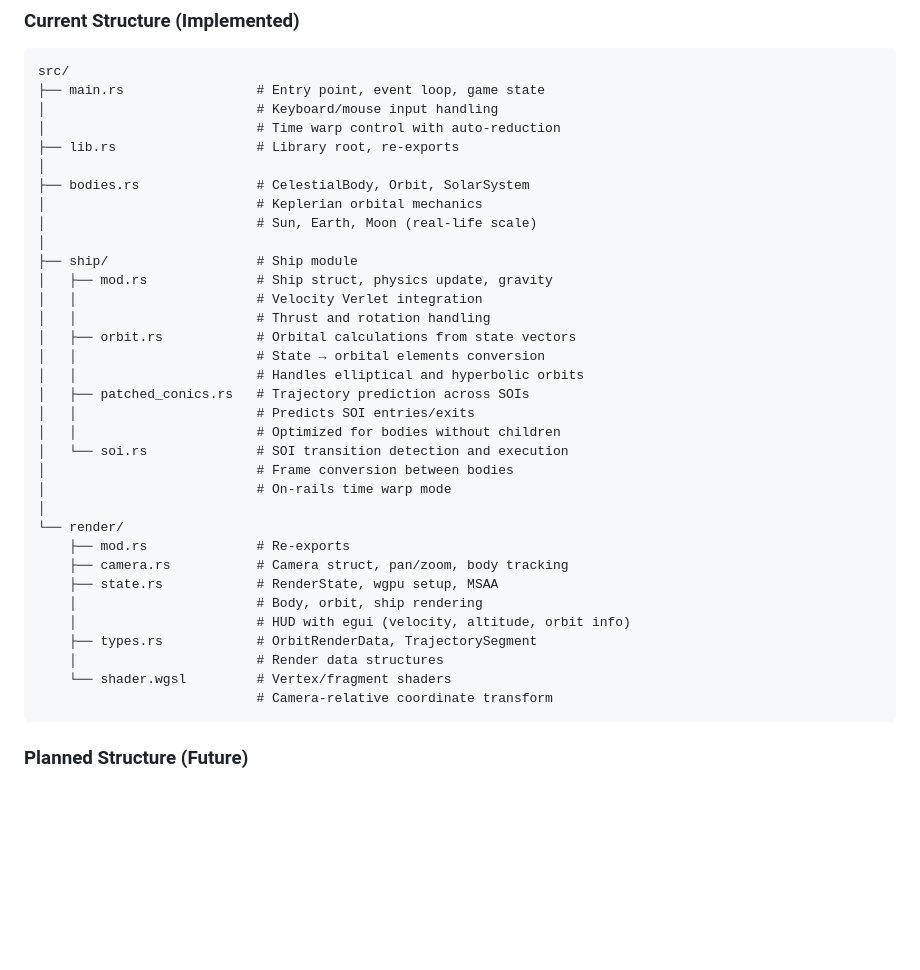
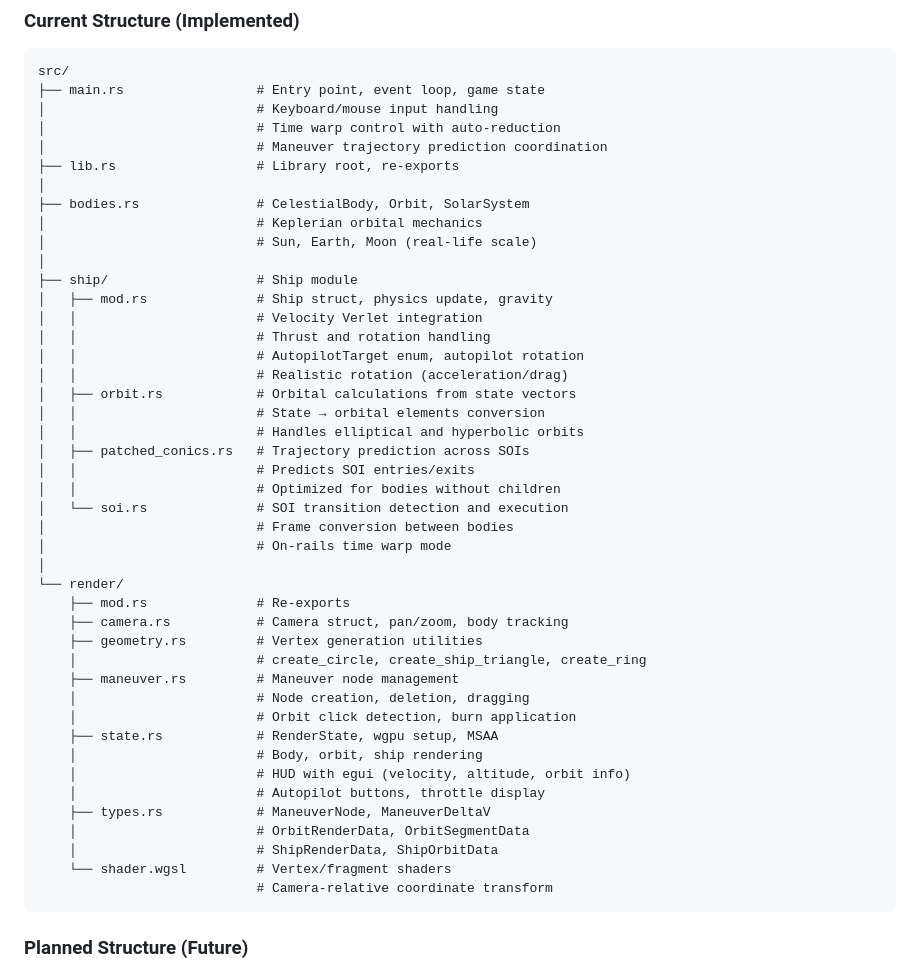
Before and after one commit to bengreff/space-game, a Markdown page: docs/ARCHITECTURE.md, the part around the change. GitHub-like rendering; blank space fills up the shorter version.

````diff
--- a/docs/ARCHITECTURE.md
+++ b/docs/ARCHITECTURE.md
@@ -248,6 +248,7 @@ src/
 ├── main.rs                 # Entry point, event loop, game state
 │                           # Keyboard/mouse input handling
 │                           # Time warp control with auto-reduction
+│                           # Maneuver trajectory prediction coordination
 ├── lib.rs                  # Library root, re-exports
 │
 ├── bodies.rs               # CelestialBody, Orbit, SolarSystem
@@ -258,6 +259,8 @@ src/
 │   ├── mod.rs              # Ship struct, physics update, gravity
 │   │                       # Velocity Verlet integration
 │   │                       # Thrust and rotation handling
+│   │                       # AutopilotTarget enum, autopilot rotation
+│   │                       # Realistic rotation (acceleration/drag)
 │   ├── orbit.rs            # Orbital calculations from state vectors
 │   │                       # State → orbital elements conversion
 │   │                       # Handles elliptical and hyperbolic orbits
@@ -271,11 +274,18 @@ src/
 └── render/
     ├── mod.rs              # Re-exports
     ├── camera.rs           # Camera struct, pan/zoom, body tracking
+    ├── geometry.rs         # Vertex generation utilities
+    │                       # create_circle, create_ship_triangle, create_ring
+    ├── maneuver.rs         # Maneuver node management
+    │                       # Node creation, deletion, dragging
+    │                       # Orbit click detection, burn application
     ├── state.rs            # RenderState, wgpu setup, MSAA
     │                       # Body, orbit, ship rendering
     │                       # HUD with egui (velocity, altitude, orbit info)
-    ├── types.rs            # OrbitRenderData, TrajectorySegment
-    │                       # Render data structures
+    │                       # Autopilot buttons, throttle display
+    ├── types.rs            # ManeuverNode, ManeuverDeltaV
+    │                       # OrbitRenderData, OrbitSegmentData
+    │                       # ShipRenderData, ShipOrbitData
     └── shader.wgsl         # Vertex/fragment shaders
                             # Camera-relative coordinate transform
 ```
````
Also changed, not shown: docs/ROADMAP.md (+31 -15 lines).
